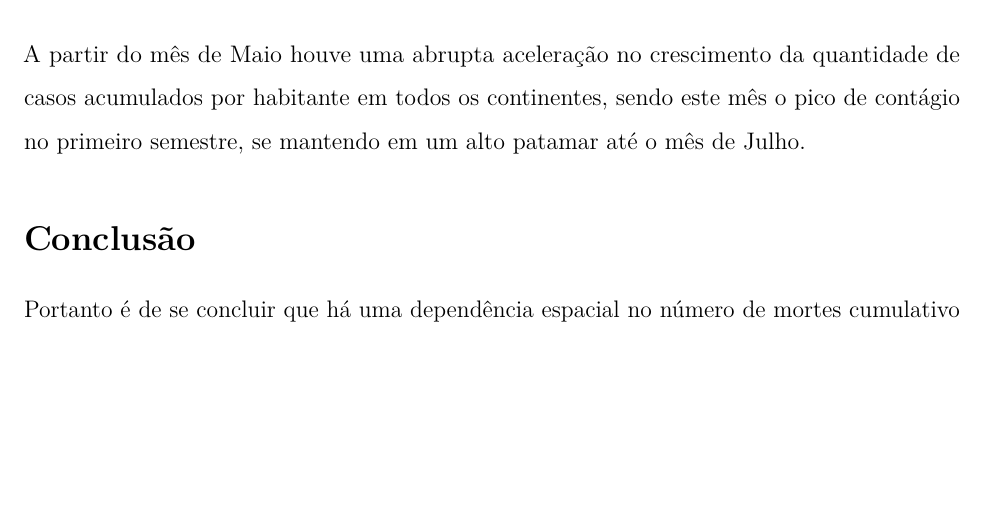
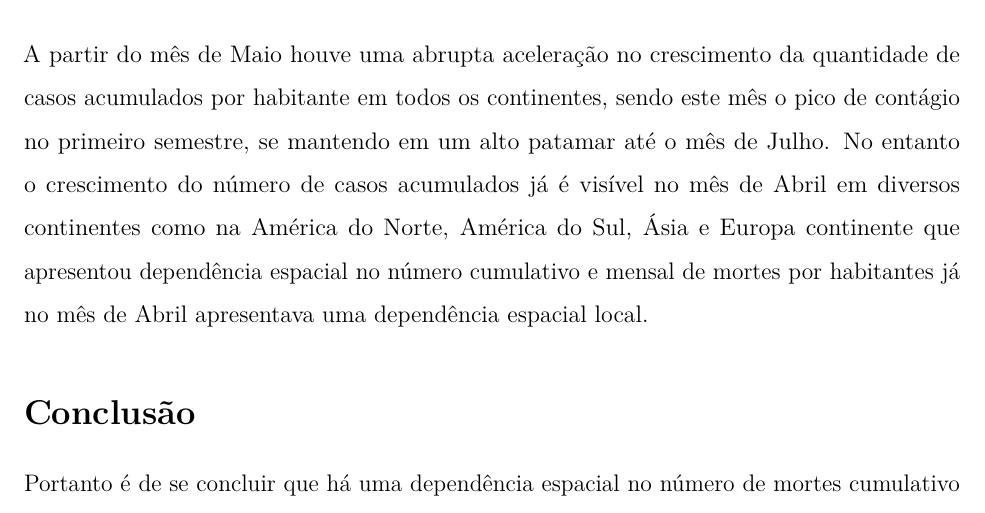
Before and after one commit to marreapato/Spatial_Temporal_Covid19_Study, an R Markdown document (Notebooks/intr_results.rmd): part of page 4 of 5, cut so that both start at the same text, the shorter picture padded with empty space. Rendered offline with R 4.5, knitr and Pandoc, then LaTeX, with nearby package versions.

Commit message:
Update intr_results.rmd

```diff
--- a/Notebooks/intr_results.rmd
+++ b/Notebooks/intr_results.rmd
@@ -47,7 +47,7 @@ documentclass: report
 
 ## Discussão
 
- A partir do mês de Maio houve uma abrupta aceleração no crescimento da quantidade de casos acumulados por habitante em todos os continentes, sendo este mês o pico de contágio no primeiro semestre, se mantendo em um alto patamar até o mês de Julho.
+ A partir do mês de Maio houve uma abrupta aceleração no crescimento da quantidade de casos acumulados por habitante em todos os continentes, sendo este mês o pico de contágio no primeiro semestre, se mantendo em um alto patamar até o mês de Julho. No entanto o crescimento do número de casos acumulados já é visível no mês de Abril em diversos continentes como na América do Norte, América do Sul, Ásia e Europa continente que apresentou dependência espacial no número cumulativo e mensal de mortes por habitantes já no mês de Abril apresentava uma dependência espacial local.
 
 ## Conclusão
 
```
